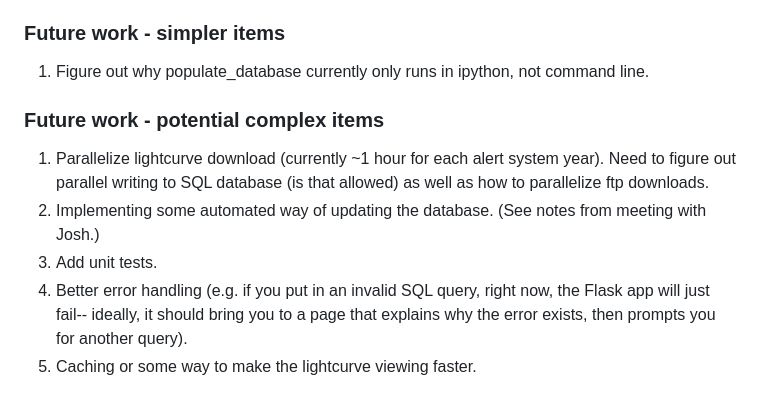
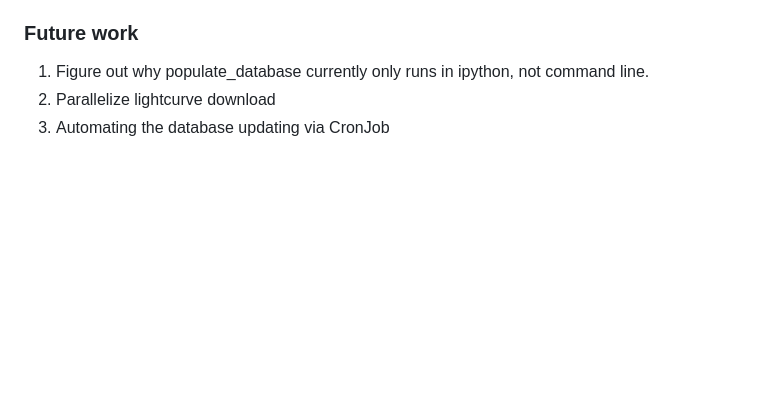
Before and after one commit to MovingUniverseLab/MAD, a Markdown page: README.md, the part around the change. Rendered like a GitHub page; blank space fills up the shorter version.

```diff
--- a/README.md
+++ b/README.md
@@ -69,17 +69,7 @@ In the `photometry` table, `alert_name` is the foreign key.
 Each row in the `photometry` table also contains the date, magnitude, magnitude uncertainty,
 and telescope information for each observation.
 
-### Future work - simpler items
+### Future work
 1. Figure out why populate_database currently only runs in ipython, not command line.
-
-### Future work - potential complex items
-1. Parallelize lightcurve download (currently ~1 hour for each alert system year).
-Need to figure out parallel writing to SQL database (is that allowed) as well as
-how to parallelize ftp downloads.
-2. Implementing some automated way of updating the database.
-(See notes from meeting with Josh.)
-3. Add unit tests.
-4. Better error handling (e.g. if you put in an invalid SQL query, right now,
-the Flask app will just fail-- ideally, it should bring you to a page that
-explains why the error exists, then prompts you for another query).
-5. Caching or some way to make the lightcurve viewing faster.
+2. Parallelize lightcurve download
+3. Automating the database updating via CronJob
```
